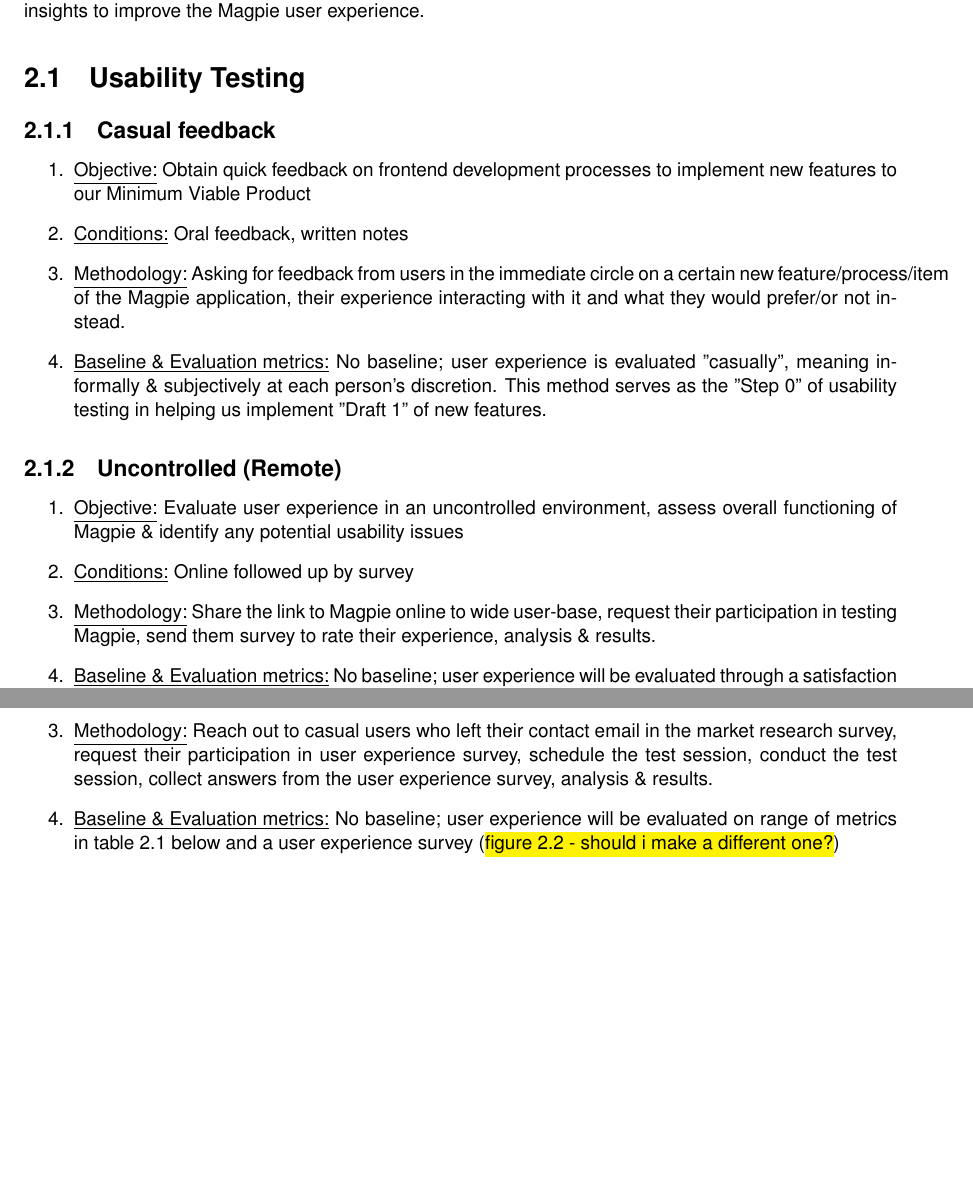
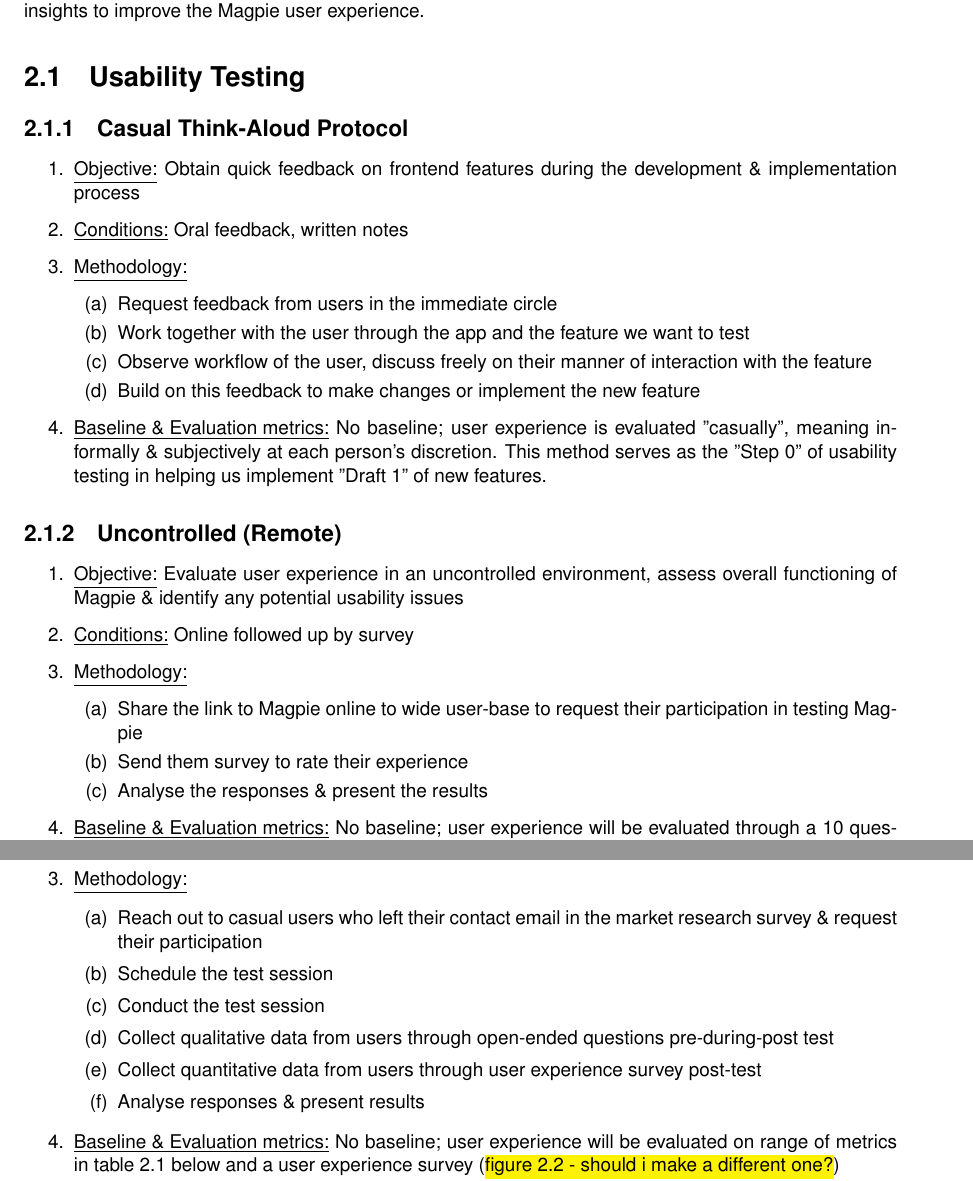
Before and after one commit to 2024-CMPU9010-GROUP-3/PROJECT, a LaTeX thesis (Documentation/user-evaluation/report.tex): two parts of pages 7 and 9 of 13, joined at a grey line, cut so that both start at the same text, the shorter picture padded with empty space. Compiled offline with pdfLaTeX.

Commit message:
Update report.tex
expand methodologies + formatting

```diff
--- a/Documentation/user-evaluation/report.tex
+++ b/Documentation/user-evaluation/report.tex
@@ -150,11 +150,17 @@
 quantitative data from multiple choice questions from which we will derive
 insights to improve the Magpie user experience.
 \section{Usability Testing}
-\subsection{Casual feedback}
+\subsection{Casual Think-Aloud Protocol}
 \begin{enumerate}
-    \item \underline{Objective:} Obtain quick feedback on frontend development processes to implement new features to our Minimum Viable Product
+    \item \underline{Objective:} Obtain quick feedback on frontend features during the development \& implementation process
     \item \underline{Conditions:} Oral feedback, written notes
-    \item \underline{Methodology:} Asking for feedback from users in the immediate circle on a certain new feature/process/item of the Magpie application, their experience interacting with it and what they would prefer/or not instead.
+    \item \underline{Methodology:}
+          \begin{enumerate}
+              \item Request feedback from users in the immediate circle
+              \item Work together with the user through the app and the feature we want to test
+              \item Observe workflow of the user, discuss freely on their manner of interaction with the feature
+              \item Build on this feedback to make changes or implement the new feature
+          \end{enumerate}
     \item \underline{Baseline \& Evaluation metrics:} No baseline; user experience is evaluated "casually", meaning informally \& subjectively at each person's discretion. This method serves as the "Step 0" of usability testing in helping us implement "Draft 1" of new features.
 \end{enumerate}
 \subsection{Uncontrolled (Remote)}
@@ -163,8 +169,13 @@
           environment, assess overall functioning of Magpie \& identify any
           potential usability issues
     \item \underline{Conditions:} Online followed up by survey
-    \item \underline{Methodology:} Share the link to Magpie online to wide user-base, request their participation in testing Magpie, send them survey to rate their experience, analysis \& results.
-    \item \underline{Baseline \& Evaluation metrics:} No baseline; user experience will be evaluated through a satisfaction survey (figure 2.1).
+    \item \underline{Methodology:}
+          \begin{enumerate}
+              \item Share the link to Magpie online to wide user-base to request their participation in testing Magpie
+              \item Send them survey to rate their experience
+              \item Analyse the responses \& present the results
+          \end{enumerate}
+    \item \underline{Baseline \& Evaluation metrics:} No baseline; user experience will be evaluated through a 10 question satisfaction survey (figure 2.1) to collect quantitative data only. Minimum number of responses is 20 to produce valuable insights.
 \end{enumerate}
 
 \begin{figure}
@@ -183,8 +194,15 @@
           \& identify any potential usability issues
     \item \underline{Conditions:} Online through videoconference tools
           (Zoom/GoogleMeet/Teams)
-    \item \underline{Methodology:} Reach out to casual users who left their contact
-          email in the market research survey, request their participation in user experience survey, schedule the test session, conduct the test session, collect answers from the user experience survey, analysis \& results.
+    \item \underline{Methodology:}
+          \begin{enumerate}
+              \item Reach out to casual users who left their contact email in the market research survey \& request their participation
+              \item Schedule the test session
+              \item Conduct the test session
+              \item Collect qualitative data from users through open-ended questions pre-during-post test
+              \item Collect quantitative data from users through user experience survey post-test
+              \item Analyse responses \& present results
+          \end{enumerate}
     \item \underline{Baseline \& Evaluation metrics:} No baseline; user
           experience will be evaluated on range of metrics in table 2.1 below and a user experience survey (\hl{figure 2.2 - should i make a different one?})\\
           rate of completion of tasks (success/fail)
```
Also changed, not shown: Documentation/user-evaluation/report.tex (2 more changed lines).
